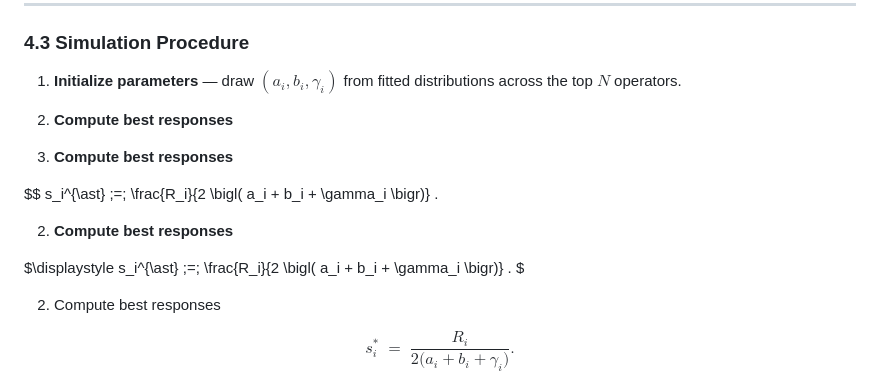
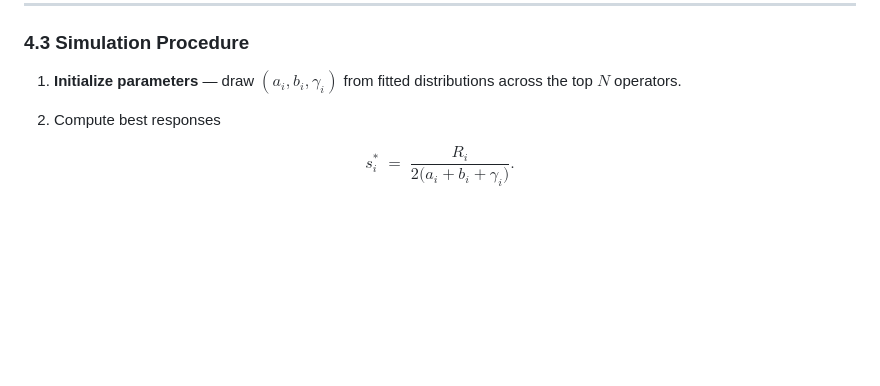
Before and after one commit to CiMillan/stacking-game-academic, a Markdown page: README.md, the part around the change. Drawn GitHub-style; blank space fills up the shorter version.

Commit message:
Fix duplicate lines in simulation procedure
Removed duplicate lines for computing best responses in simulation procedure.

```diff
--- a/README.md
+++ b/README.md
@@ -153,18 +153,6 @@ High $\epsilon$ (delegators avoid concentration) implies stronger decentralizati
 ### 4.3 Simulation Procedure
 
 1. **Initialize parameters** — draw $(a_i , b_i , \gamma_i)$ from fitted distributions across the top $N$ operators.
-2. **Compute best responses**
-
-2. **Compute best responses**
-
-$$
-s_i^{\ast} \;=\; \frac{R_i}{2 \bigl( a_i + b_i + \gamma_i \bigr)} .
-
-2. **Compute best responses**
-
-$\displaystyle
-s_i^{\ast} \;=\; \frac{R_i}{2 \bigl( a_i + b_i + \gamma_i \bigr)} .
-$
 
 2. Compute best responses
 
```
